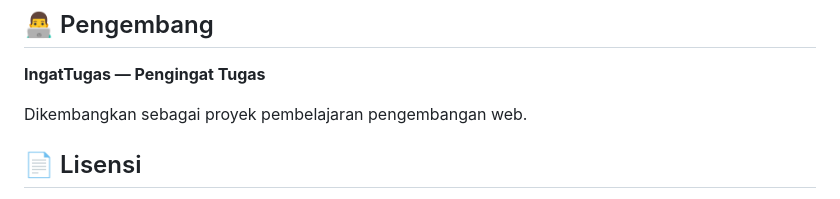
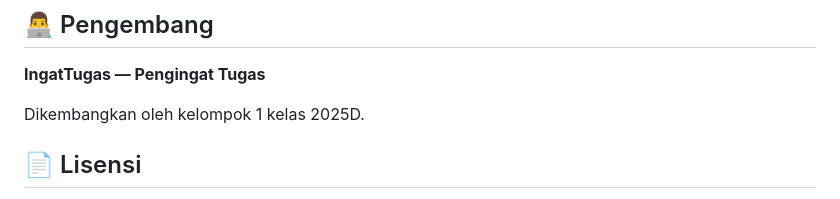
Before and after one commit to bayuhadinugraha498-byte/ingat-tugas, a Markdown page: README.md, the part around the change. Drawn GitHub-style.

Commit message:
Update developer attribution in README.md

```diff
--- a/README.md
+++ b/README.md
@@ -64,7 +64,7 @@ Selain itu, proyek ini menjadi sarana pembelajaran dalam membangun website inter
 
 **IngatTugas — Pengingat Tugas**
 
-Dikembangkan sebagai proyek pembelajaran pengembangan web.
+Dikembangkan oleh kelompok 1 kelas 2025D.
 
 ## 📄 Lisensi
 
```
